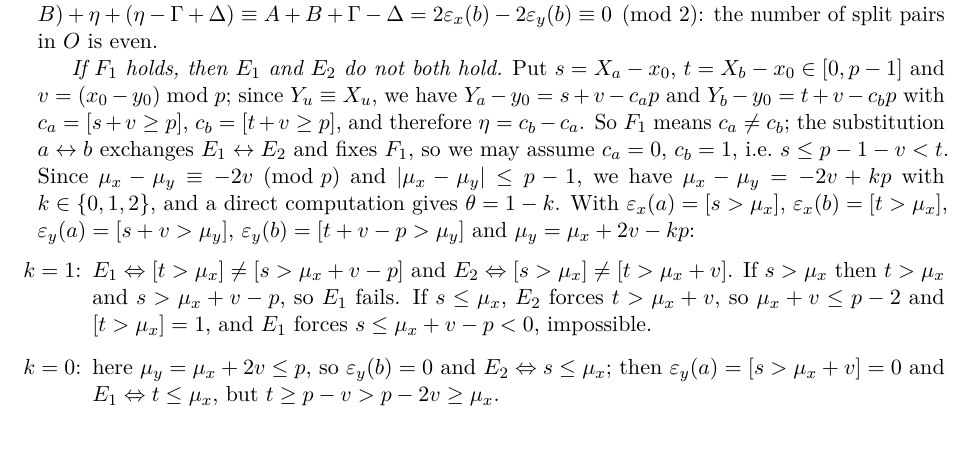
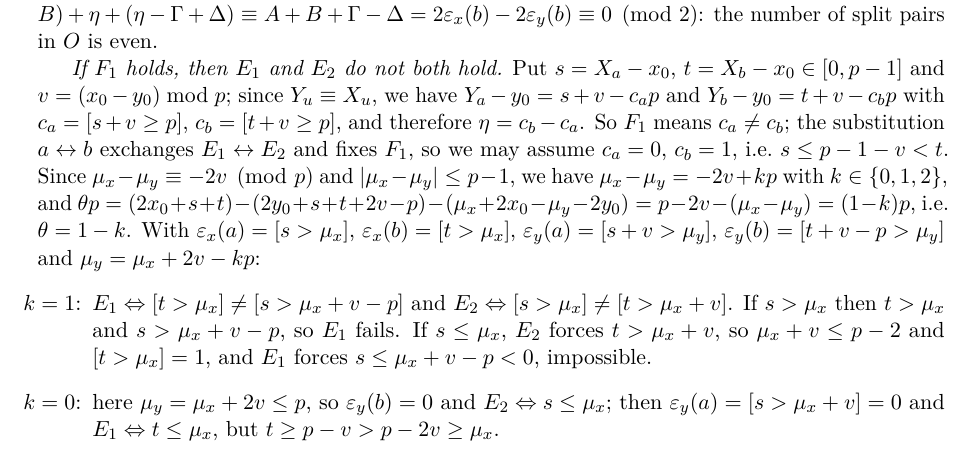
Before and after one commit to iwasborninbali/saturation, a LaTeX paper (paper/hjsw_window.tex): part of page 7 of 10 before the commit and part of page 7 of 11 after it, cut so that both start at the same text. Compiled offline with pdfLaTeX.

Commit message:
note: theta computation spelled out

```diff
--- a/paper/hjsw_window.tex
+++ b/paper/hjsw_window.tex
@@ -471,7 +471,8 @@ $E_1+E_2+F_1+F_2\equiv(\theta-A)+(\theta-B)+\eta+(\eta-\Gamma+\Delta)\equiv A+B+
 since $Y_u\equiv X_u$, we have $Y_a-y_0=s+v-c_ap$ and $Y_b-y_0=t+v-c_bp$ with $c_a=[s+v\ge p]$, $c_b=[t+v\ge p]$, and therefore
 $\eta=c_b-c_a$.  So $F_1$ means $c_a\ne c_b$; the substitution $a\leftrightarrow b$ exchanges $E_1\leftrightarrow E_2$ and
 fixes $F_1$, so we may assume $c_a=0$, $c_b=1$, i.e.\ $s\le p-1-v<t$.  Since $\mu_x-\mu_y\equiv-2v\pmod p$ and
-$|\mu_x-\mu_y|\le p-1$, we have $\mu_x-\mu_y=-2v+kp$ with $k\in\{0,1,2\}$, and a direct computation gives $\theta=1-k$.
+$|\mu_x-\mu_y|\le p-1$, we have $\mu_x-\mu_y=-2v+kp$ with $k\in\{0,1,2\}$, and
+$\theta p=(2x_0+s+t)-(2y_0+s+t+2v-p)-(\mu_x+2x_0-\mu_y-2y_0)=p-2v-(\mu_x-\mu_y)=(1-k)p$, i.e.\ $\theta=1-k$.
 With $\varepsilon_x(a)=[s>\mu_x]$, $\varepsilon_x(b)=[t>\mu_x]$, $\varepsilon_y(a)=[s+v>\mu_y]$, $\varepsilon_y(b)=[t+v-p>\mu_y]$
 and $\mu_y=\mu_x+2v-kp$:
 \begin{itemize}
```
Also changed, not shown: paper/hjsw_window.pdf.
